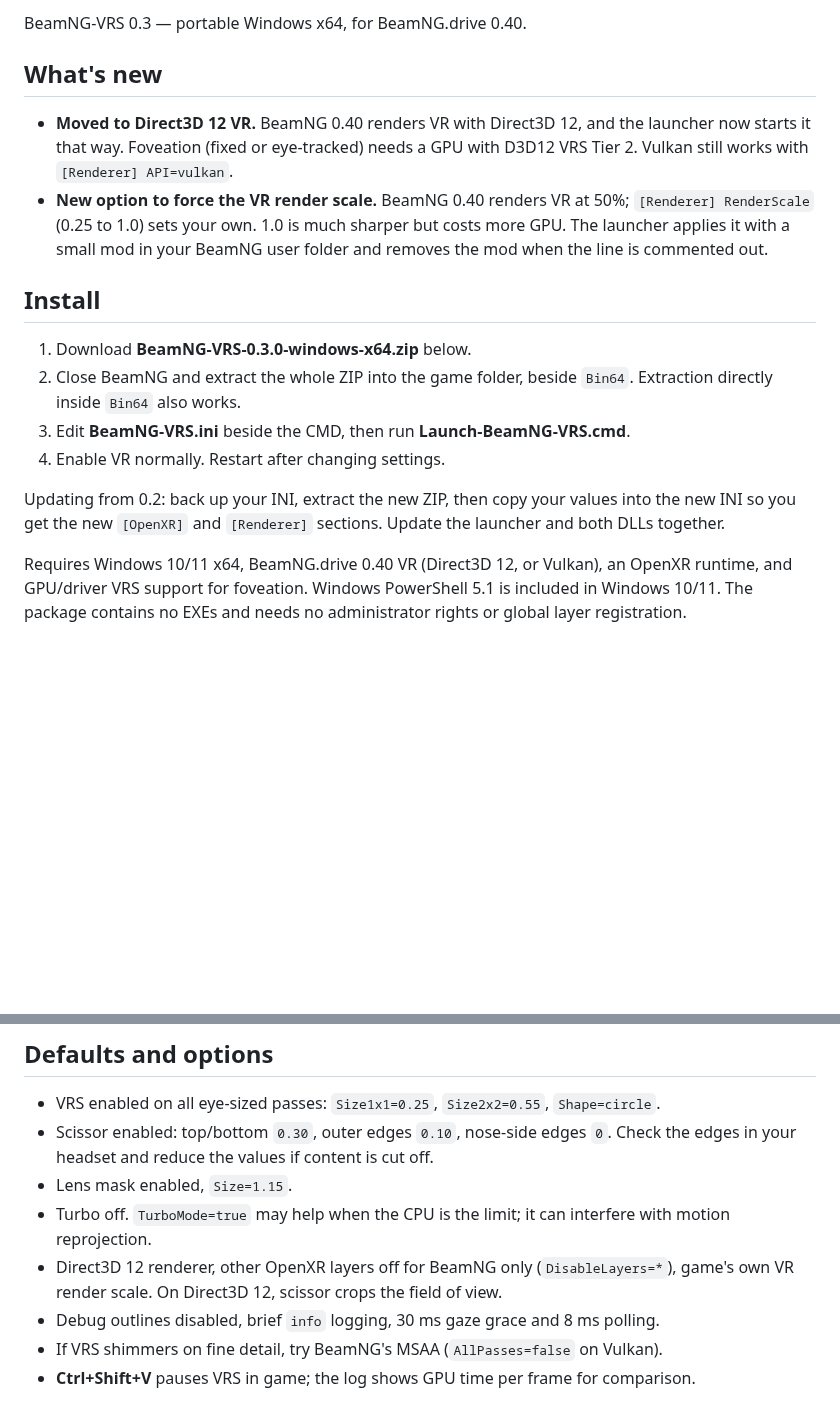
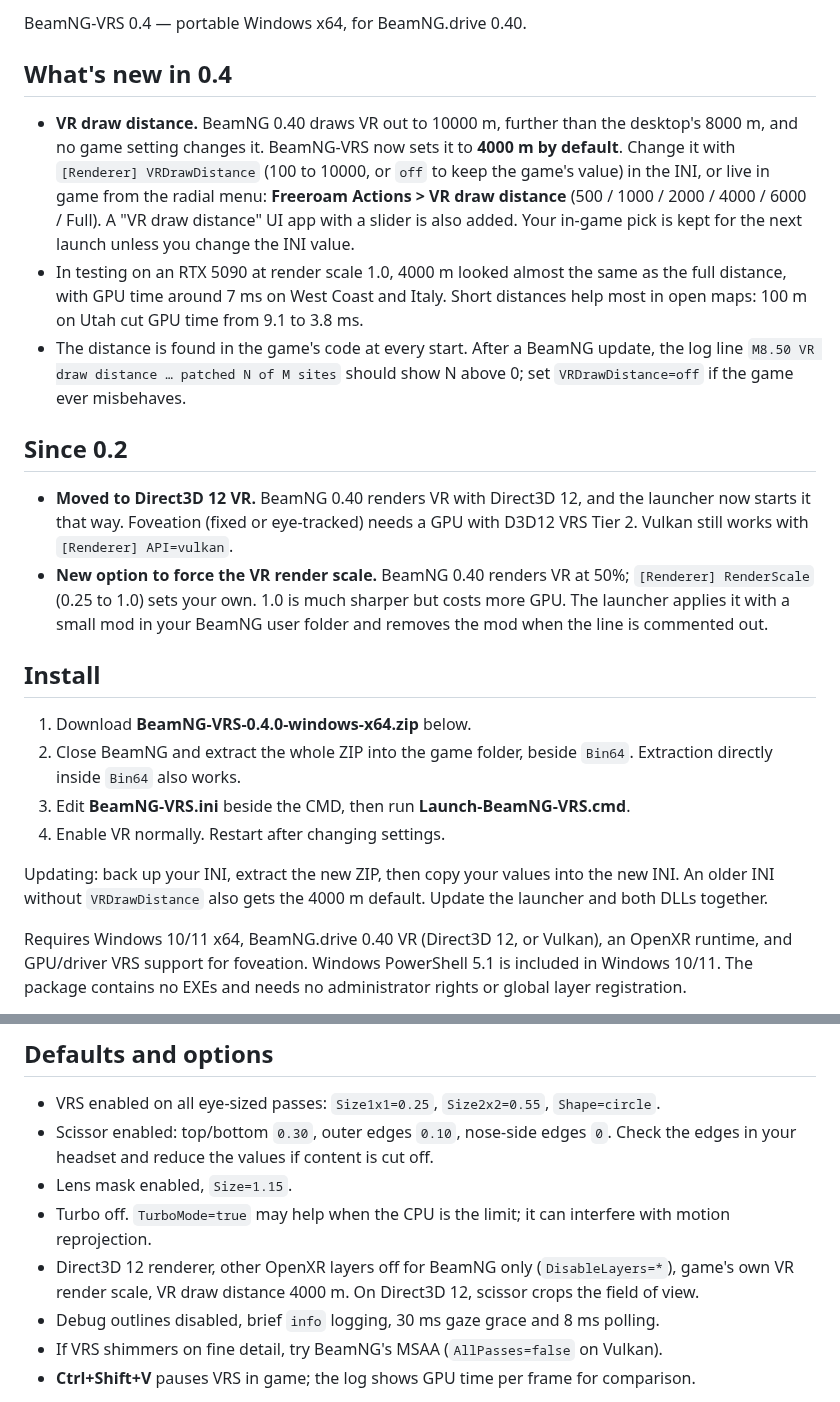
Before and after one commit to Letrange-g/BeamNG-VRS, a Markdown page: packaging/RELEASE-NOTES.md, 2 parts joined by grey strips. Rendered like a GitHub page; blank space fills up the shorter version.

```diff
--- a/packaging/RELEASE-NOTES.md
+++ b/packaging/RELEASE-NOTES.md
@@ -1,6 +1,22 @@
-BeamNG-VRS 0.3 — portable Windows x64, for BeamNG.drive 0.40.
+BeamNG-VRS 0.4 — portable Windows x64, for BeamNG.drive 0.40.
 
-## What's new
+## What's new in 0.4
+
+- **VR draw distance.** BeamNG 0.40 draws VR out to 10000 m, further than the
+  desktop's 8000 m, and no game setting changes it. BeamNG-VRS now sets it to
+  **4000 m by default**. Change it with `[Renderer] VRDrawDistance` (100 to
+  10000, or `off` to keep the game's value) in the INI, or live in game from the
+  radial menu: **Freeroam Actions > VR draw distance** (500 / 1000 / 2000 /
+  4000 / 6000 / Full). A "VR draw distance" UI app with a slider is also added.
+  Your in-game pick is kept for the next launch unless you change the INI value.
+- In testing on an RTX 5090 at render scale 1.0, 4000 m looked almost the same as
+  the full distance, with GPU time around 7 ms on West Coast and Italy. Short
+  distances help most in open maps: 100 m on Utah cut GPU time from 9.1 to 3.8 ms.
+- The distance is found in the game's code at every start. After a BeamNG update,
+  the log line `M8.50 VR draw distance … patched N of M sites` should show N above 0;
+  set `VRDrawDistance=off` if the game ever misbehaves.
+
+## Since 0.2
 
 - **Moved to Direct3D 12 VR.** BeamNG 0.40 renders VR with Direct3D 12, and the
   launcher now starts it that way. Foveation (fixed or eye-tracked) needs a GPU
@@ -12,14 +28,14 @@ BeamNG-VRS 0.3 — portable Windows x64, for BeamNG.drive 0.40.
 
 ## Install
 
-1. Download **BeamNG-VRS-0.3.0-windows-x64.zip** below.
+1. Download **BeamNG-VRS-0.4.0-windows-x64.zip** below.
 2. Close BeamNG and extract the whole ZIP into the game folder, beside `Bin64`.
    Extraction directly inside `Bin64` also works.
 3. Edit **BeamNG-VRS.ini** beside the CMD, then run **Launch-BeamNG-VRS.cmd**.
 4. Enable VR normally. Restart after changing settings.
 
-Updating from 0.2: back up your INI, extract the new ZIP, then copy your
-values into the new INI so you get the new `[OpenXR]` and `[Renderer]` sections.
+Updating: back up your INI, extract the new ZIP, then copy your values into
+the new INI. An older INI without `VRDrawDistance` also gets the 4000 m default.
 Update the launcher and both DLLs together.
 
 Requires Windows 10/11 x64, BeamNG.drive 0.40 VR (Direct3D 12, or Vulkan), an
@@ -36,7 +52,8 @@ administrator rights or global layer registration.
 - Turbo off. `TurboMode=true` may help when the CPU is the limit; it can
   interfere with motion reprojection.
 - Direct3D 12 renderer, other OpenXR layers off for BeamNG only (`DisableLayers=*`),
-  game's own VR render scale. On Direct3D 12, scissor crops the field of view.
+  game's own VR render scale, VR draw distance 4000 m. On Direct3D 12, scissor
+  crops the field of view.
 - Debug outlines disabled, brief `info` logging, 30 ms gaze grace and 8 ms polling.
 - If VRS shimmers on fine detail, try BeamNG's MSAA (`AllPasses=false` on Vulkan).
 - **Ctrl+Shift+V** pauses VRS in game; the log shows GPU time per frame for comparison.
```
Also changed, not shown: README.md (+18 -2 lines), docs/BUILDING.md (+2 -2 lines), docs/images/radial-vr-draw-distance.jpg (added), docs/images/west-coast-4000m.jpg (added), 2 other files.
